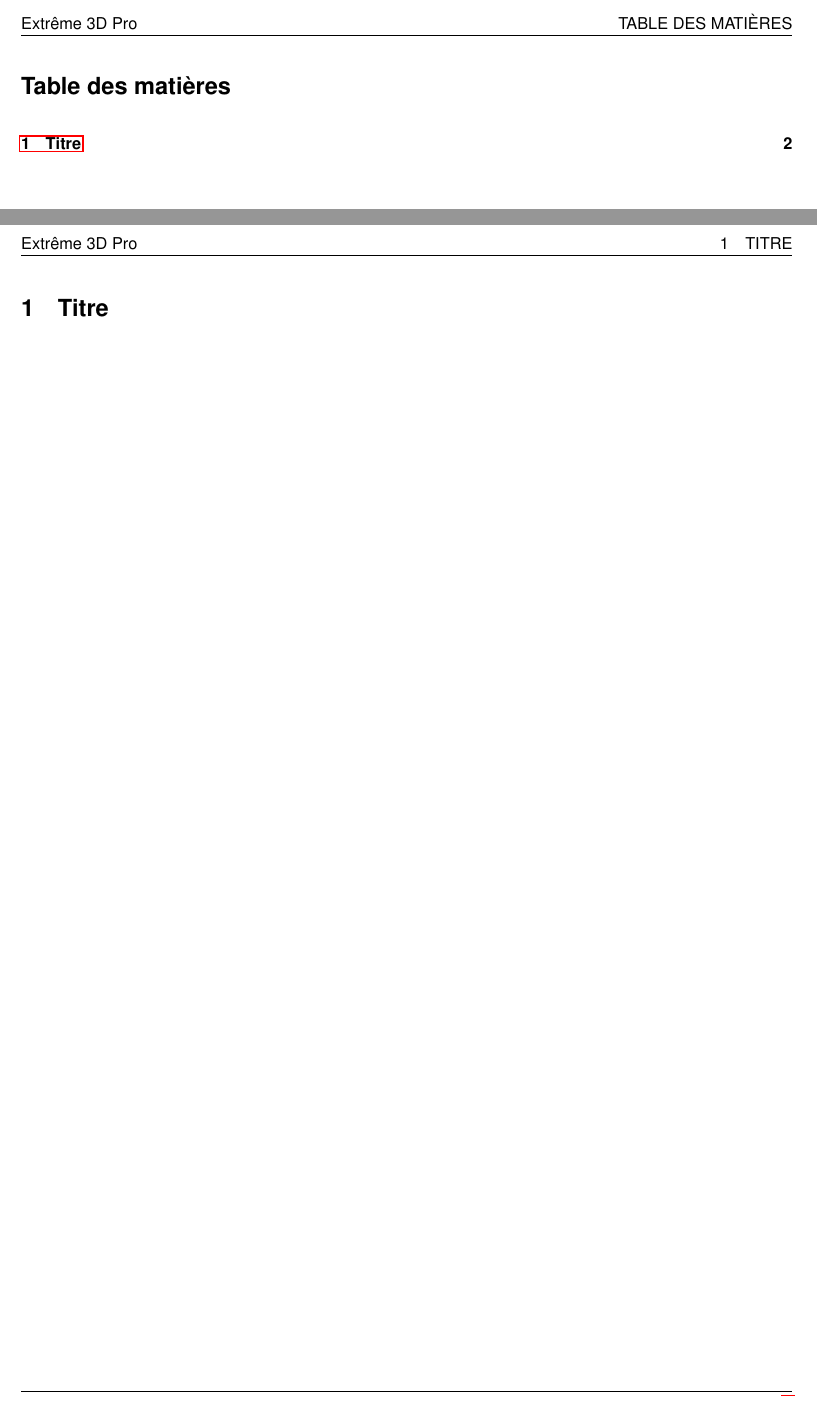
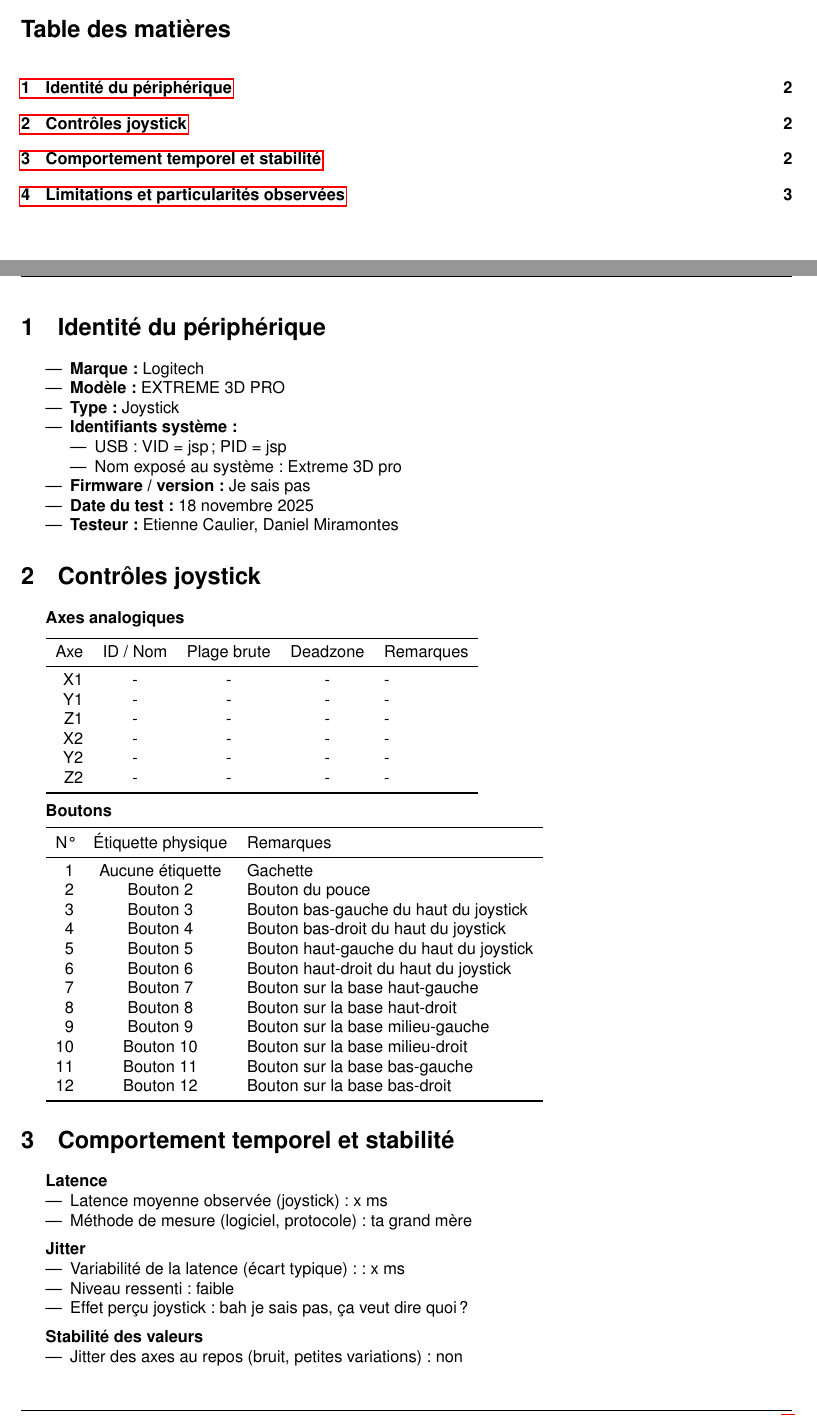
Before and after one commit to ETIENNE-CLR/Extreme-3D-Pro, a LaTeX document (docs/fiche_capacites/capacites.tex, which reads docs/includes/config.tex): two parts of pages 2 and 3 of 3 before the commit and two parts of pages 2 and 3 of 4 after it, joined at a grey line, cut at the place of the change. Compiled offline with pdfLaTeX.

Commit message:
doc fiche capacite terminé

```diff
--- a/docs/fiche_capacites/capacites.tex
+++ b/docs/fiche_capacites/capacites.tex
@@ -14,4 +14,74 @@
 \clearpage
 
 % Corps du document
-\section{Titre}
+\section{Identité du périphérique}
+\begin{itemize}
+	\item \textbf{Marque :} Logitech
+	\item \textbf{Modèle :} EXTREME 3D PRO
+	\item \textbf{Type :} Joystick
+	\item \textbf{Identifiants système :}
+	      \begin{itemize}
+		      \item USB : VID = jsp ; PID = jsp
+		      \item Nom exposé au système : Extreme 3D pro
+	      \end{itemize}
+	\item \textbf{Firmware / version :} Je sais pas
+	\item \textbf{Date du test :} \today
+	\item \textbf{Testeur :} \myauthor
+\end{itemize}
+
+\section{Contrôles joystick}
+\textbf{Axes analogiques}\newLine
+
+\begin{tabular}{rcccl}
+	\toprule
+	Axe & ID / Nom & Plage brute & Deadzone & Remarques \\
+	\midrule
+	X1  & -        & -           & -        & -         \\
+	Y1  & -        & -           & -        & -         \\
+	Z1  & -        & -           & -        & -         \\
+	X2  & -        & -           & -        & -         \\
+	Y2  & -        & -           & -        & -         \\
+	Z2  & -        & -           & -        & -         \\
+	\bottomrule
+\end{tabular} \newLine
+
+\textbf{Boutons}\newLine
+
+\begin{tabular}{rcl}
+	\toprule
+	N° & Étiquette physique & Remarques                              \\
+	\midrule
+	1  & Aucune étiquette   & Gachette                               \\
+	2  & Bouton 2           & Bouton du pouce                        \\
+	3  & Bouton 3           & Bouton bas-gauche du haut du joystick  \\
+	4  & Bouton 4           & Bouton bas-droit du haut du joystick   \\
+	5  & Bouton 5           & Bouton haut-gauche du haut du joystick \\
+	6  & Bouton 6           & Bouton haut-droit du haut du joystick  \\
+	7  & Bouton 7           & Bouton sur la base haut-gauche         \\
+	8  & Bouton 8           & Bouton sur la base haut-droit          \\
+	9  & Bouton 9           & Bouton sur la base milieu-gauche       \\
+	10 & Bouton 10          & Bouton sur la base milieu-droit        \\
+	11 & Bouton 11          & Bouton sur la base bas-gauche          \\
+	12 & Bouton 12          & Bouton sur la base bas-droit           \\
+	\bottomrule
+\end{tabular}
+
+
+\section{Comportement temporel et stabilité}
+\textbf{Latence}
+\begin{itemize}
+	\item Latence moyenne observée (joystick) : x ms
+	\item Méthode de mesure (logiciel, protocole) : ta grand mère
+\end{itemize} \newLine
+
+\textbf{Jitter}
+\begin{itemize}
+	\item Variabilité de la latence (écart typique) : : x ms
+	\item Niveau ressenti : faible
+	\item Effet perçu joystick : bah je sais pas, ça veut dire quoi ?
+\end{itemize} \newLine
+
+\textbf{Stabilité des valeurs}
+\begin{itemize}
+	\item Jitter des axes au repos (bruit, petites variations) : non
+\end{itemize} \newLine
@@ -17,0 +92 @@
+	\item Pas de MIDI OUT physique : oui
--- a/docs/includes/config.tex
+++ b/docs/includes/config.tex
@@ -10,6 +10,7 @@
 \usepackage[french]{babel}
 \usepackage[T1]{fontenc}
 \usepackage[utf8]{inputenc}
+\usepackage{booktabs}
 \usepackage{fancyhdr, fancyvrb}
 \usepackage{float}
 \usepackage{forest}
```
Also changed, not shown: docs/code_source/source.pdf, docs/fiche_capacites/capacites.pdf, docs/fiche_capacites/capacites.tex (7 more changed lines), 1 other file.
